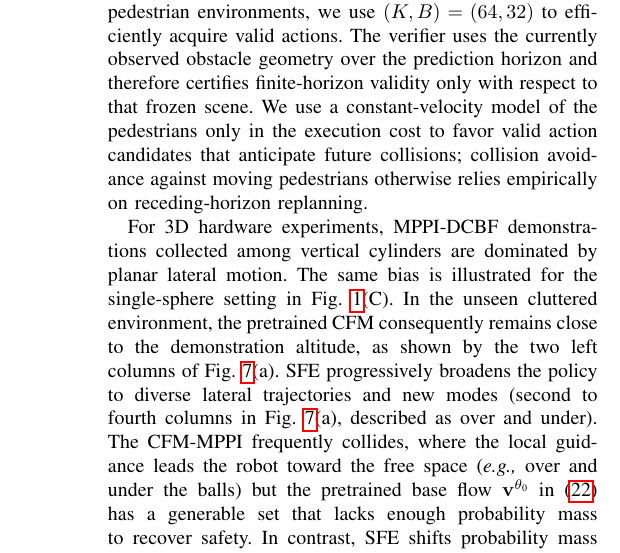
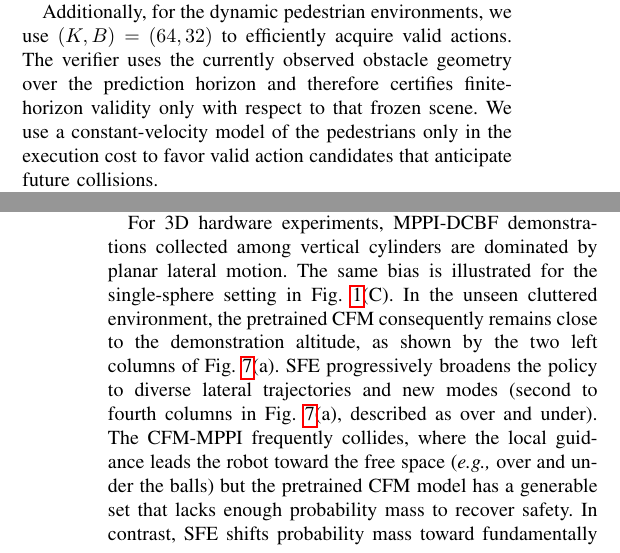
Before and after one commit to DHLeexpress/safe_flow_expansion_paper, a LaTeX paper (root.tex): part of one column of page 8 of 11 before the commit and two parts of the columns of pages 7 and 8 of 11 after it, the two joined at a grey line, cut at the place of the change. Compiled offline with pdfLaTeX.

Commit message:
Updates from Overleaf

```diff
--- a/root.tex
+++ b/root.tex
@@ -594,10 +592,14 @@ The base CFM model uses a flow-matching velocity network of a single MLP with 3
 % For 3-D clutter, \(h^{\mathrm{poly}}\) is rasterized into a \(1\times32\times32\times100\) spherical grid—32 azimuth bins, 32 elevation bins, and 100 uniform 2-cm radial bins over the \(2\,\mathrm{m}\) sensing range.
 
 % \noindent \textbf{Safe Flow Expansion details}
-At each SFE receding-horizon step, the CFM policy self-generates $K=32$ proposal control sequences. We compute the verifier uncertainty of each, normalize the probability~\eqref{eq:importancesampling}, and resample $B=16$ for verification. This separation lets $K$ control action diversity while bounding verification computation by $B$. From the verified actions across batches, we set the execution cost $C$ as the prescribed standard MPC cost~\eqref{eq:mppicost} selects the final action. We estimate uncertainty using an RBF Gaussian Process (GP) on $L_2$-normalized 32-dim penultimate representation $\phi_s$ at flow time $s=0.9$ with a task-specific $\beta$ and length scale, calibrated from pretrained embeddings.
+At each SFE receding-horizon step, the CFM policy self-generates $K=32$ proposal control sequences. We compute the verifier uncertainty of each, normalize the probability~\eqref{eq:importancesampling}, and resample $B=16$ for verification. This separation lets $K$ control action diversity while bounding verification computation by $B$.
+
+From the verified actions across batches, we set the execution cost $C$ as the prescribed standard MPC cost~\eqref{eq:mppicost} selects the final action. We estimate uncertainty using an RBF Gaussian Process (GP) on $L_2$-normalized 32-dim penultimate representation $\phi_s$ at flow time $s=0.9$ with a task-specific $\beta$ and length scale, calibrated from pretrained embeddings.
 
 At deployment, SFE generates \(J\) control sequences in parallel and evaluates them using the same cost structure used to select verified rollouts during expansion. Here \(J=1\) gives the default expanded model for the discussion of validity and coverage, and \(J=1\) is used for validity and mode discovery, whereas \(J>1\) is used in~\Cref{sec:tradeoff} to study its effect on safety and performance.
 %, employing Adam with learning rate $1 \times 10^{-4}$, batch 64, and 4 inner steps.
+
+Additionally, for the dynamic pedestrian environments, we use $(K,B)=(64,32)$ to efficiently acquire valid actions. The verifier uses the currently observed obstacle geometry over the prediction horizon and therefore certifies finite-horizon validity only with respect to that frozen scene. We use a constant-velocity model of the pedestrians only in the execution cost to favor valid action candidates that anticipate future collisions.
 
 \noindent \textbf{Baseline method} We compare against mode-selective CFM-MPPI~\cite{mizuta2025unified}, which combines reward-guided flow generation with local MPPI refinement.  Given a base pre-trained vector field $\mathbf{v}^{\theta_{\text{0}}}(\mathbf{x}\!\mid\! \mathbf{o},\gamma)$, the guided velocity field is the local gradient ascent of the combined reward:
 \begin{equation}
@@ -624,11 +626,11 @@ Fig.~\ref{fig:2d_cluttered} shows the 2D adaptation setting. We replaced central
 The 3D single-sphere task provides a controlled adaptation setting for the uncertainty-weighted sampling~\eqref{eq:importancesampling}. Fig.~\ref{fig:beta} compares the expansion setting $\beta=0.1$ with lower uncertainty weighting at $\beta=1.0$ and standard sampling at $\beta\to\infty$, while holding the remaining SFE training loop and the number of expansion rounds fixed. Smaller $\beta$ places more weight on uncertain actions and recovers more of the above, below, left, and right modes.
 
 \noindent\textbf{Cross-configuration OOD generalization.}
-For the dynamic pedestrian environments, we use $(K,B)=(64,32)$ to efficiently acquire valid actions. The verifier uses the currently observed obstacle geometry over the prediction horizon and therefore certifies finite-horizon validity only with respect to that frozen scene. We use a constant-velocity model of the pedestrians only in the execution cost to favor valid action candidates that anticipate future collisions; collision avoidance against moving pedestrians otherwise relies empirically on receding-horizon replanning.
+
 
 % We demonstrated that Safe Flow Expansion effectively breaks demonstration bias and discovers novel safe behaviors in OOD obstacle geometries.
 For 3D hardware experiments, MPPI-DCBF demonstrations collected among vertical cylinders are dominated by planar lateral motion. The same bias is illustrated for the single-sphere setting in Fig.~\ref{fig:hero}(C). In the unseen cluttered environment, the pretrained CFM consequently remains close to the demonstration altitude, as shown by the two left columns of Fig.~\ref{fig:coverage}(a).
-SFE progressively broadens the policy to diverse lateral trajectories and new modes (second to fourth columns in Fig.~\ref{fig:coverage}(a), described as over and under). The CFM-MPPI frequently collides, where the local guidance leads the robot toward the free space (\textit{e.g.,} over and under the balls) but the pretrained base flow $\mathbf{v}^{\theta_{\text{0}}}$ in~\eqref{eq:cfm-mppi_vectorfield} has a generable set that lacks enough probability mass to recover safety. In contrast, SFE shifts probability mass toward fundamentally new safe modes trained offline.
+SFE progressively broadens the policy to diverse lateral trajectories and new modes (second to fourth columns in Fig.~\ref{fig:coverage}(a), described as over and under). The CFM-MPPI frequently collides, where the local guidance leads the robot toward the free space (\textit{e.g.,} over and under the balls) but the pretrained CFM model has a generable set that lacks enough probability mass to recover safety. In contrast, SFE shifts probability mass toward fundamentally new safe modes trained offline.
 
 \subsection{Validity}
 Fig.~\ref{fig:validity} reports validity over ten expansion rounds for the two configuration-specific adaptation tasks and the two cross-configuration generalization tasks. Across the four OOD environments, expansion increases the average validity relative to the pretrained policy.
```
Also changed, not shown: root.tex (8 more changed lines).
